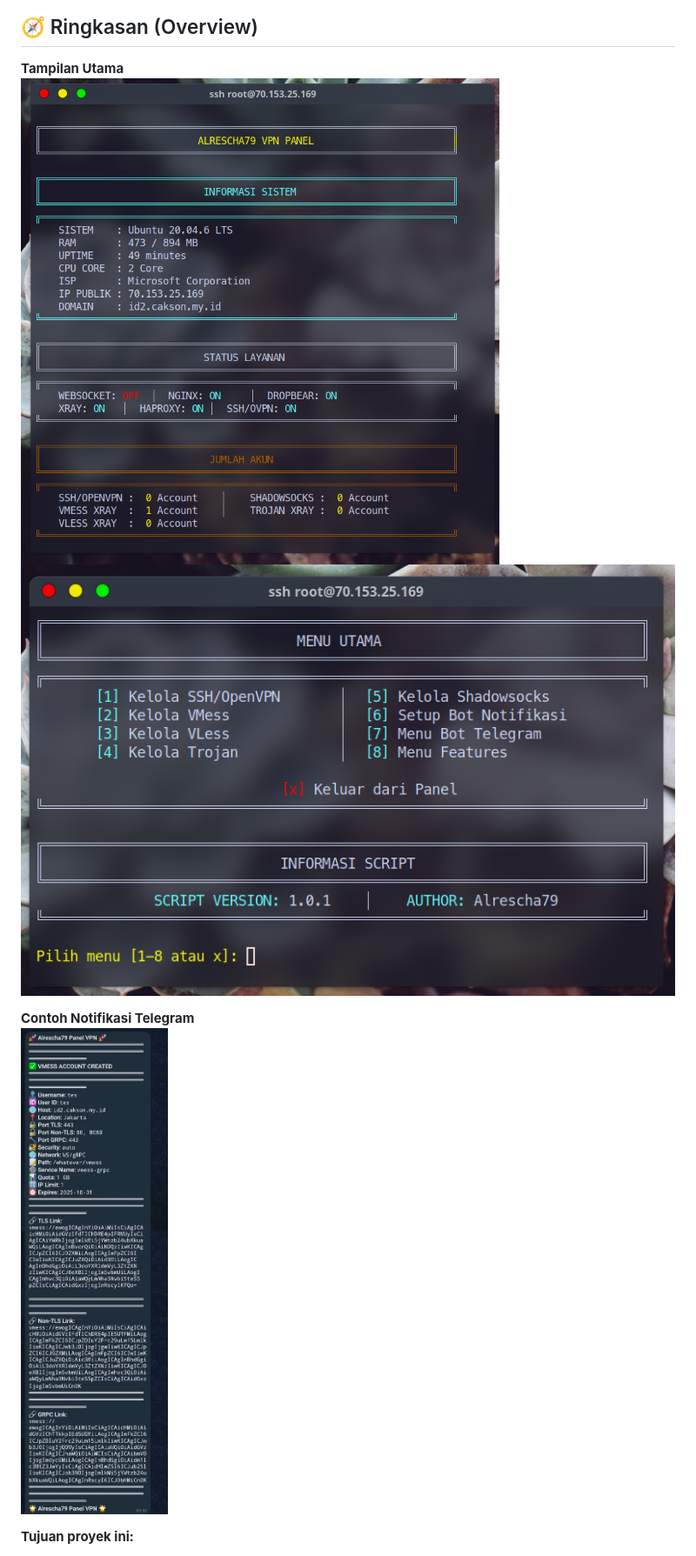
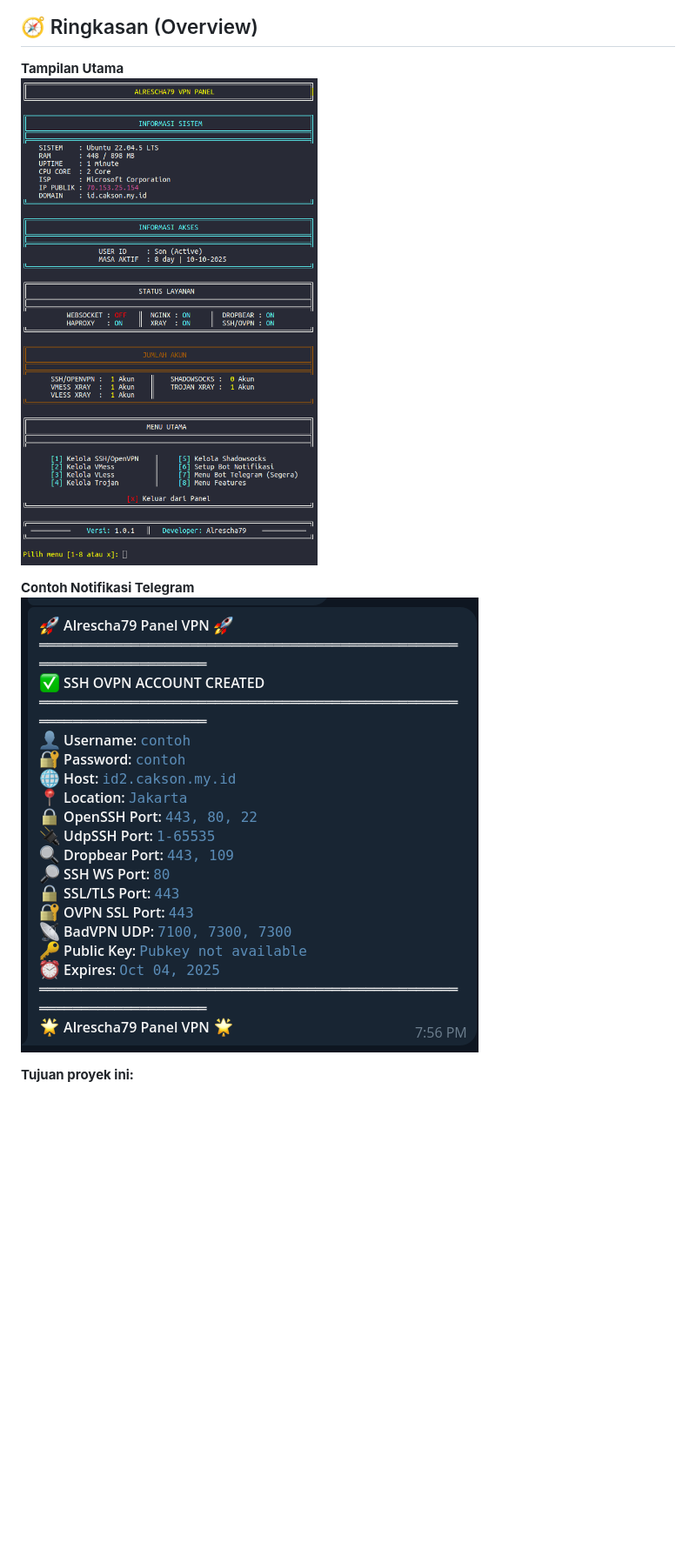
Before and after one commit to alrescha79-cmd/sc-vpn, a Markdown page: me.md, the part around one of its changes. Shown at 87% size. GitHub-like rendering; pictures changed too: img/image.png (added); blank space fills up the shorter version.

```diff
--- a/me.md
+++ b/me.md
@@ -23,11 +23,10 @@
 ## 🧭 Ringkasan (Overview)
 
 **Tampilan Utama**
-![Tampilan utama](img/panel.png)
-![Tampilan utama](img/menu-utama.png)
+![Tampilan utama](img/image.png)
 
 **Contoh Notifikasi Telegram**
-![Notifikasi Telegram](img/telegram-notif.png)
+![Notifikasi Telegram](img/notif-tele.png)
 
 **Tujuan proyek ini:**
 
```
Also changed, not shown: other parts of me.md (+4 -1 lines), install.md (+19 -3 lines), img/pengaturan.png (added), img/set-jam.png (added), img/setup-tele.png (deleted), img/setuptele.png (added).
